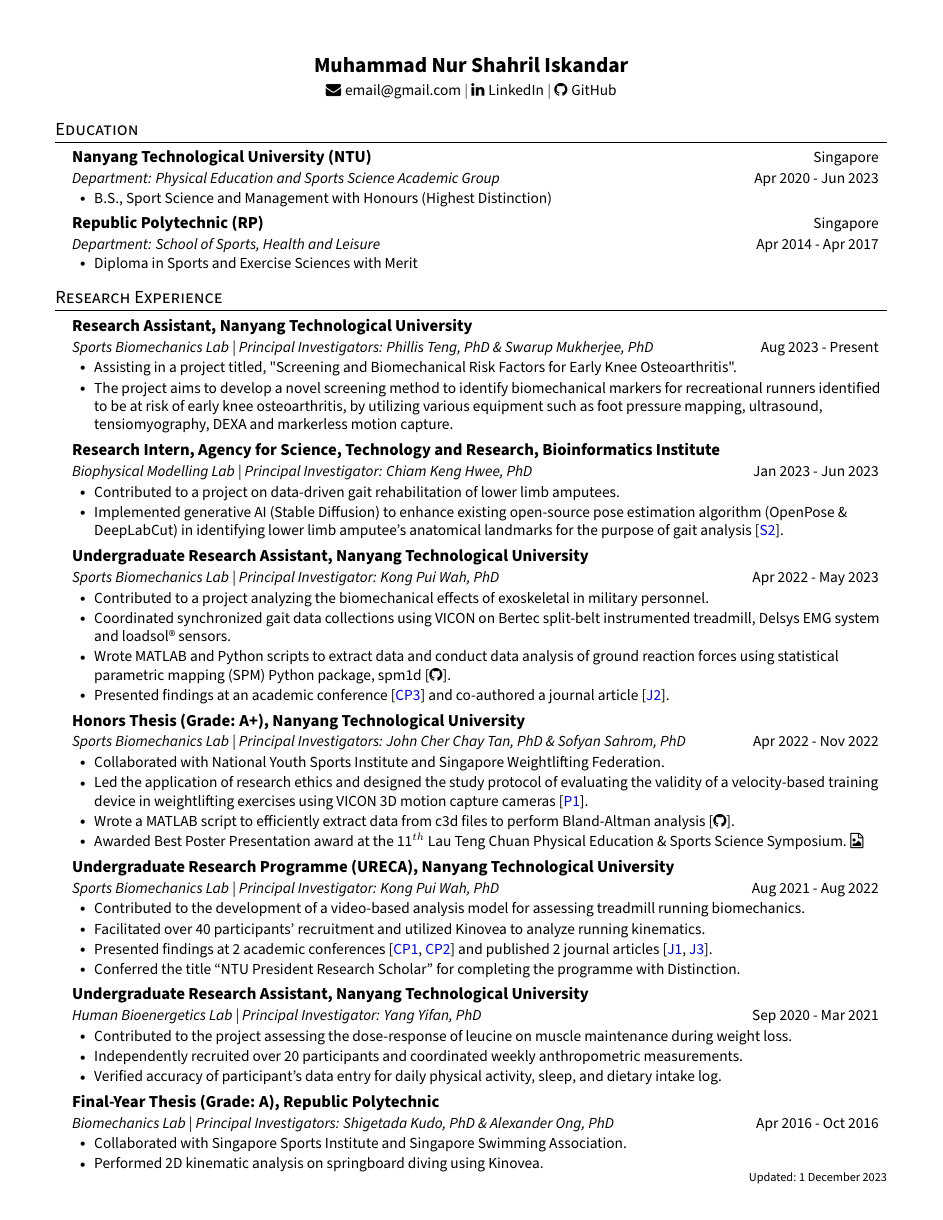
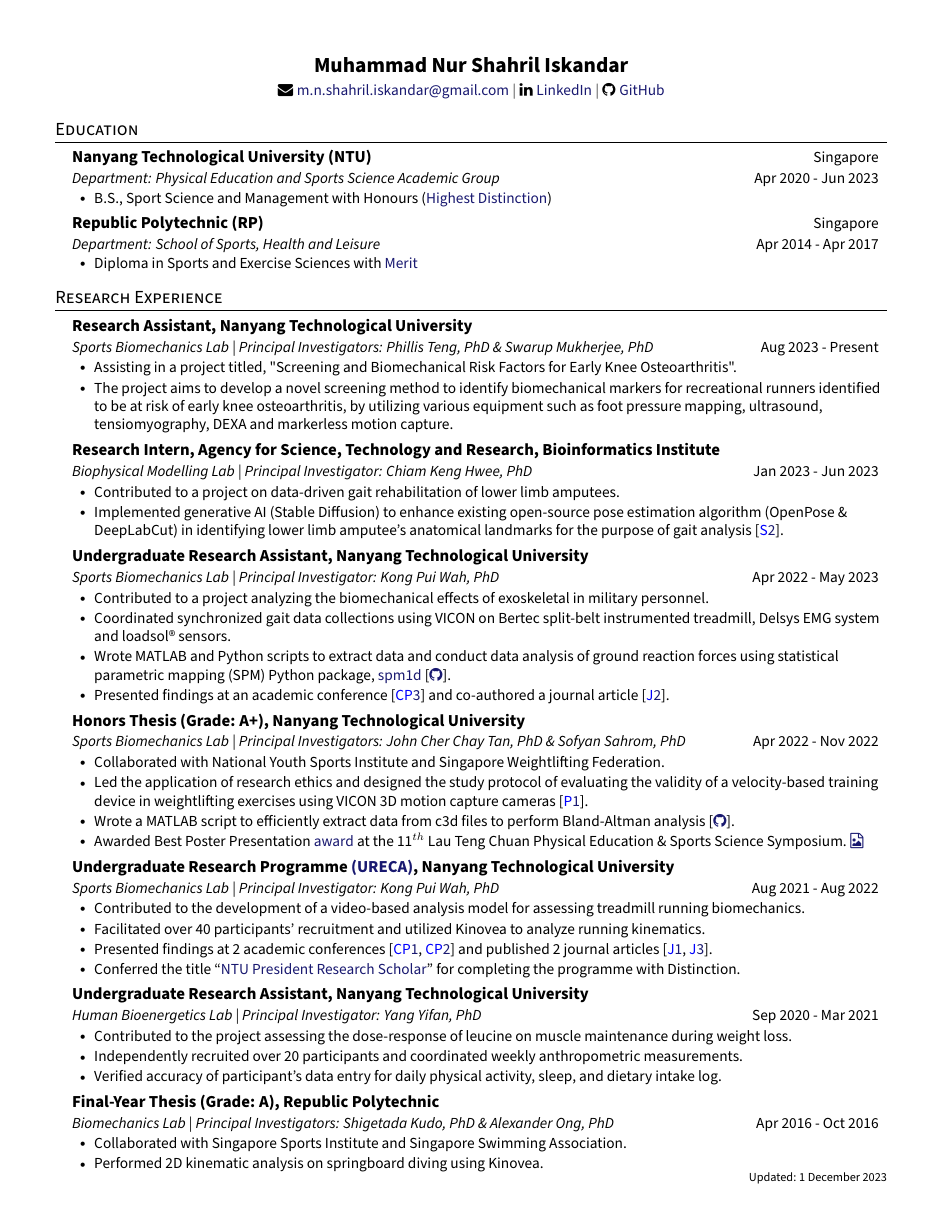
Before and after one commit to Shahril-Iskandar/personal-cv, a LaTeX document (main.tex, which reads mypreamble.sty, sections/heading.tex): page 1 of 2. Compiled offline with pdfLaTeX.

Commit message:
updated linkcolor to midnightblue

```diff
--- a/mypreamble.sty
+++ b/mypreamble.sty
@@ -6,8 +6,16 @@
 \usepackage[usenames,dvipsnames]{color}
 \usepackage{verbatim}
 \usepackage{enumitem}
-\usepackage[hidelinks]{hyperref}
+% \usepackage[hidelinks]{hyperref}
 % \usepackage[colorlinks=true,linkcolor=blue, citecolor=blue]{hyperref}
+\usepackage{hyperref}
+\usepackage[svgnames]{xcolor}
+\hypersetup{
+  colorlinks   = true, %Colours links instead of ugly boxes
+  urlcolor = MidnightBlue, %Colour for external hyperlinks
+  linkcolor    = MidnightBlue, %Colour of internal links
+  citecolor   = MidnightBlue %Colour of citations
+}
 \usepackage{fancyhdr}
 \usepackage[english]{babel}
 \usepackage{tabularx}
--- a/sections/heading.tex
+++ b/sections/heading.tex
@@ -7,7 +7,7 @@
     \small
     % \faMobile \hspace{.5pt} \href{tel:+65 xxxx xxxx}{xxxx xxxx}
     % $|$
-    \faEnvelope \hspace{.5pt} \href{mailto:}{email@gmail.com}
+    \faEnvelope \hspace{.5pt} \href{mailto:}{m.n.shahril.iskandar@gmail.com}
     $|$
     \faLinkedin \hspace{.5pt} \href{https://www.linkedin.com/in/shahril-iskandar}{LinkedIn}
     $|$
```
Also changed, not shown: sections/conference_presentations.tex (+1 -1 lines), main.pdf, 1 other file.
